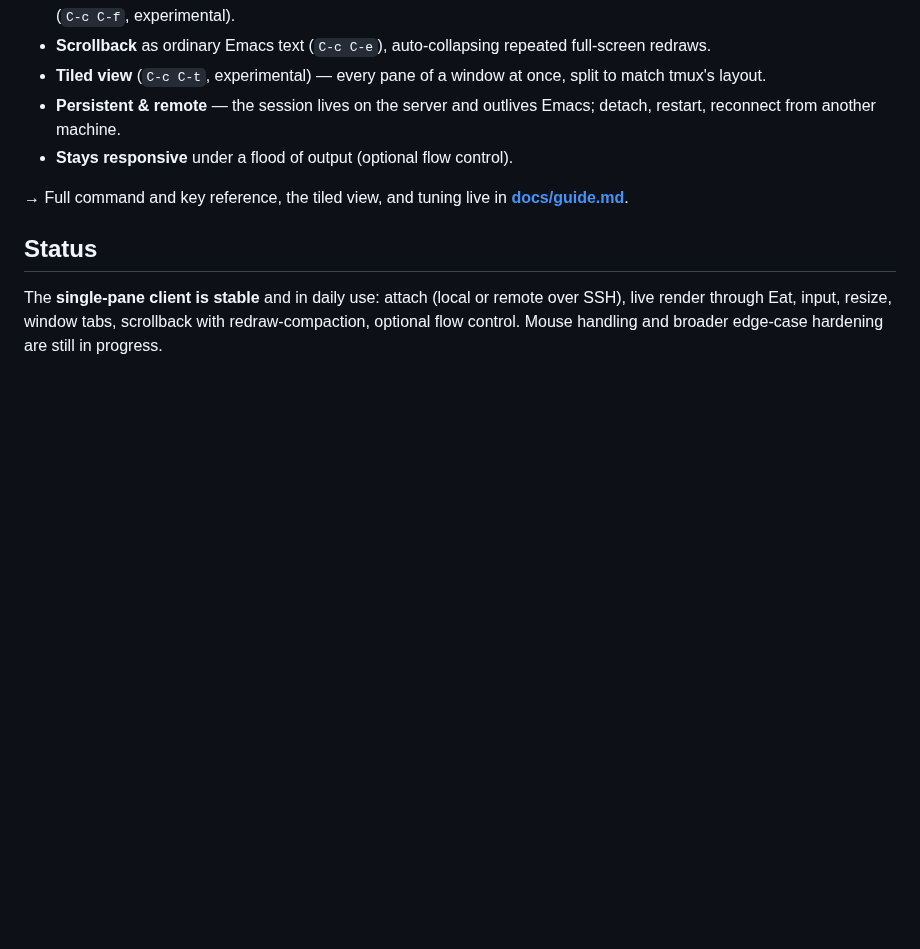
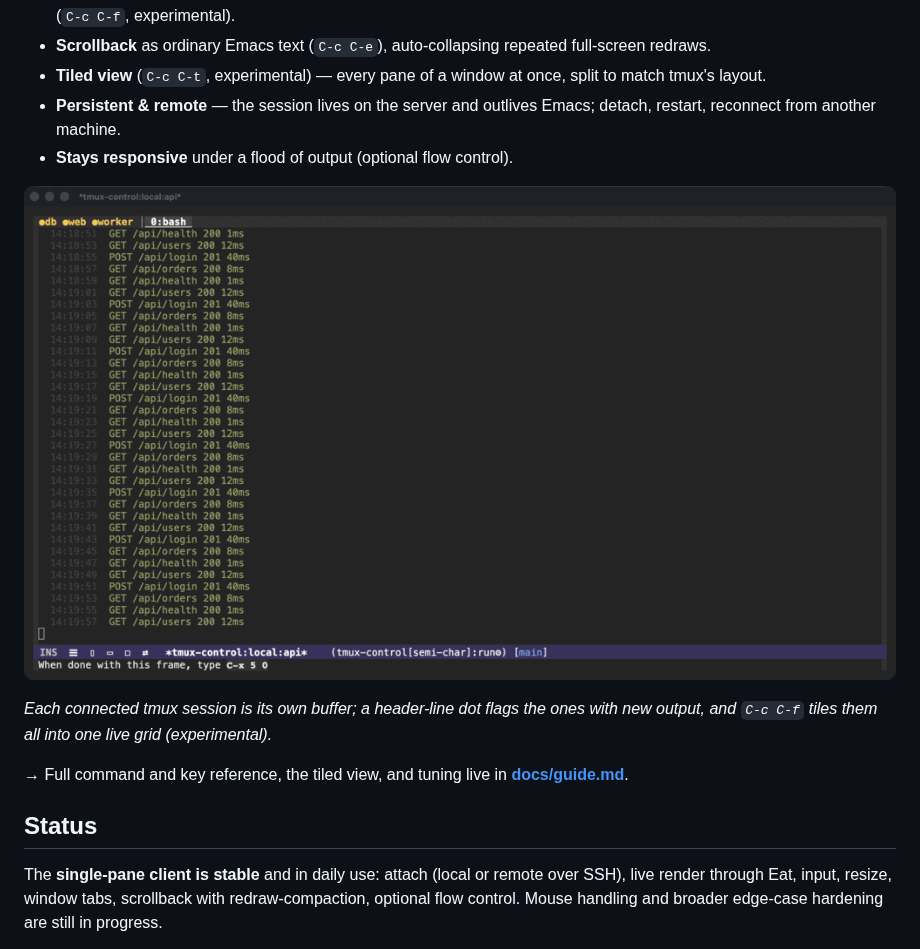
Before and after one commit to csheaff/tmux-control, a Markdown page: README.md, the part around the change. Drawn GitHub-style; pictures changed too: docs/images/flock-demo.gif (added); blank space fills up the shorter version.

```diff
--- a/README.md
+++ b/README.md
@@ -70,6 +70,11 @@ attaches, typing a new name creates it.
   detach, restart, reconnect from another machine.
 - **Stays responsive** under a flood of output (optional flow control).
 
+![Working in one session while dots flag the others, then C-c C-f tiles every session into a live grid](docs/images/flock-demo.gif)
+
+*Each connected tmux session is its own buffer; a header-line dot flags the ones
+with new output, and `C-c C-f` tiles them all into one live grid (experimental).*
+
 → Full command and key reference, the tiled view, and tuning live in
 **[docs/guide.md](docs/guide.md)**.
 
```
Also changed, not shown: docs/guide.md (+8 -1 lines).
